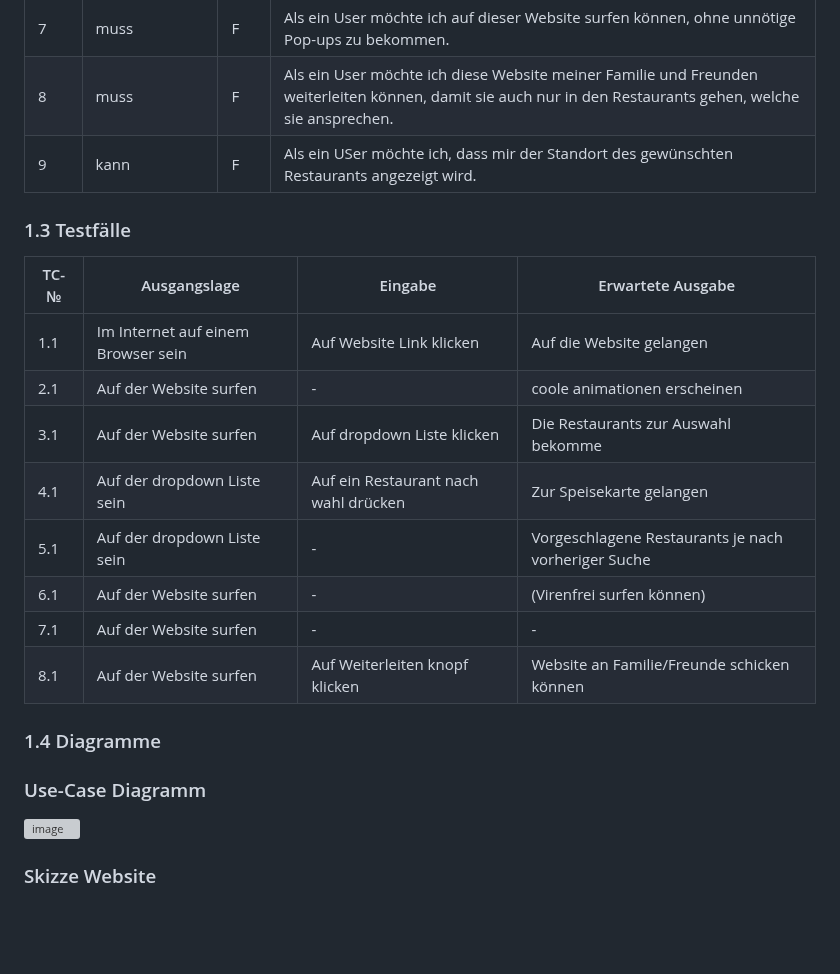
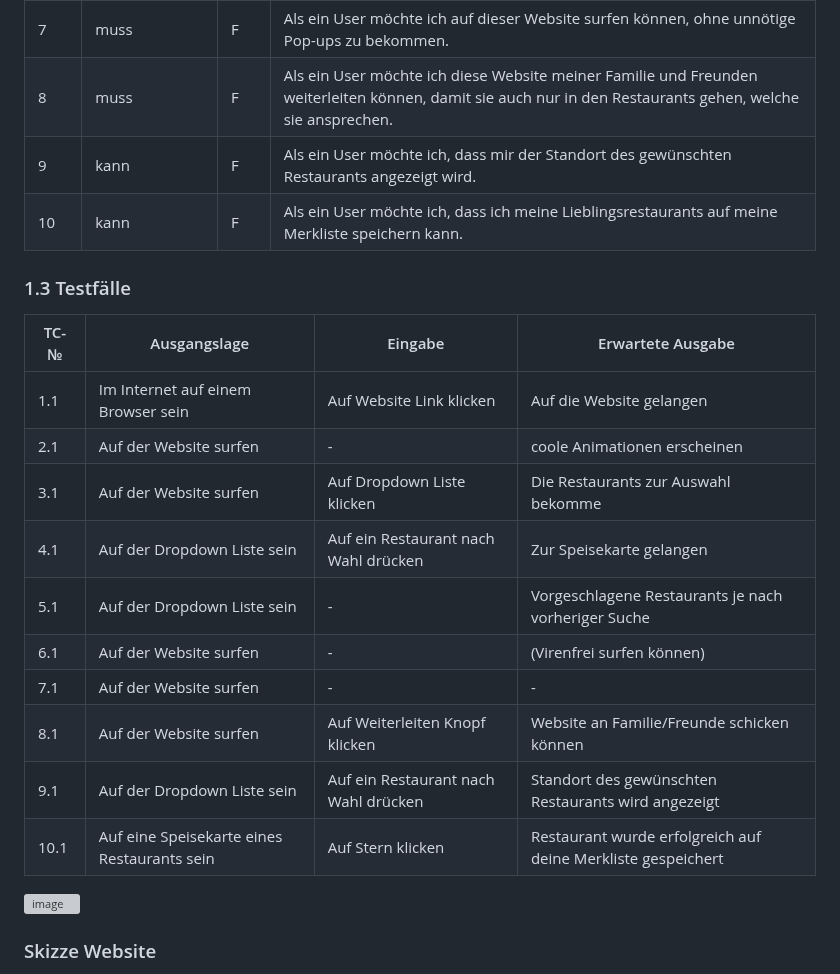
Before and after one commit to robinsacher/LA1600, a Markdown page: Projektdokumentation.md, the part around the change. GitHub-like rendering; blank space fills up the shorter version; grey boxes are pictures that could not be loaded.

```diff
--- a/Projektdokumentation.md
+++ b/Projektdokumentation.md
@@ -28,7 +28,8 @@ Wenn man auf der Suche nach einem tollen Restaurant in Baden ist, ist man bei un
 | 6    |   muss             |  F   |  Als ein User möchte ich auf dieser Website herumsurfen können, ohne mir Viren einzufangen.          |
 | 7    |   muss             |  F   |  Als ein User möchte ich auf dieser Website surfen können, ohne unnötige Pop-ups zu bekommen.          |
 | 8    |   muss             |  F   |  Als ein User möchte ich diese Website meiner Familie und Freunden weiterleiten können, damit sie auch nur in den Restaurants gehen, welche sie ansprechen.         |
-| 9    |   kann             |  F   | Als ein USer möchte ich, dass mir der Standort des gewünschten Restaurants angezeigt wird. |
+| 9    |   kann             |  F   | Als ein User möchte ich, dass mir der Standort des gewünschten Restaurants angezeigt wird. |
+| 10   |   kann             |  F   | Als ein User möchte ich, dass ich meine Lieblingsrestaurants auf meine Merkliste speichern kann. |
 
 
 ### 1.3 Testfälle
@@ -36,17 +37,15 @@ Wenn man auf der Suche nach einem tollen Restaurant in Baden ist, ist man bei un
 | TC-№ | Ausgangslage | Eingabe | Erwartete Ausgabe |
 | ---- | ------------ | ------- | ----------------- |
 | 1.1  |  Im Internet auf einem Browser sein   |  Auf Website Link klicken       |  Auf die Website gelangen          |
-| 2.1  |  Auf der Website surfen | - | coole animationen erscheinen |
-| 3.1  |  Auf der Website surfen       |  Auf dropdown Liste klicken        |      Die Restaurants zur Auswahl bekomme             |
-| 4.1  |  Auf der dropdown Liste sein | Auf ein Restaurant nach wahl drücken |  Zur Speisekarte gelangen |
-| 5.1  |  Auf der dropdown Liste sein | - | Vorgeschlagene Restaurants je nach vorheriger Suche |
+| 2.1  |  Auf der Website surfen | - | coole Animationen erscheinen |
+| 3.1  |  Auf der Website surfen       |  Auf Dropdown Liste klicken        |      Die Restaurants zur Auswahl bekomme             |
+| 4.1  |  Auf der Dropdown Liste sein | Auf ein Restaurant nach Wahl drücken |  Zur Speisekarte gelangen |
+| 5.1  |  Auf der Dropdown Liste sein | - | Vorgeschlagene Restaurants je nach vorheriger Suche |
 | 6.1  |  Auf der Website surfen      | - | (Virenfrei surfen können) |
 | 7.1  |  Auf der Website surfen      | - | - |
-| 8.1  |  Auf der Website surfen     | Auf Weiterleiten knopf klicken | Website an Familie/Freunde schicken können |
-
-
-### 1.4 Diagramme
-### Use-Case Diagramm
+| 8.1  |  Auf der Website surfen     | Auf Weiterleiten Knopf klicken | Website an Familie/Freunde schicken können |
+| 9.1  |  Auf der Dropdown Liste sein | Auf ein Restaurant nach Wahl drücken | Standort des gewünschten Restaurants wird angezeigt |
+| 10.1 |  Auf eine Speisekarte eines Restaurants sein | Auf Stern klicken| Restaurant wurde erfolgreich auf deine Merkliste gespeichert |
 
 <img width="446" alt="image" src="https://user-images.githubusercontent.com/110891559/237032554-0486682d-4427-49fd-a084-ca5f602a262d.png">
 
```
